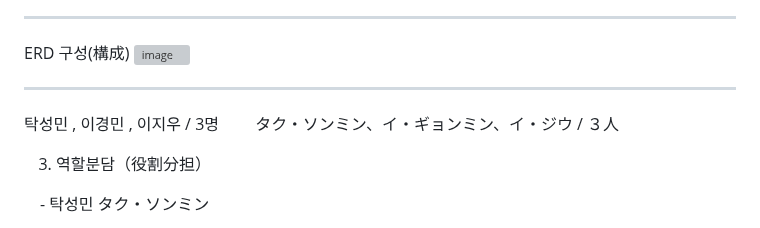
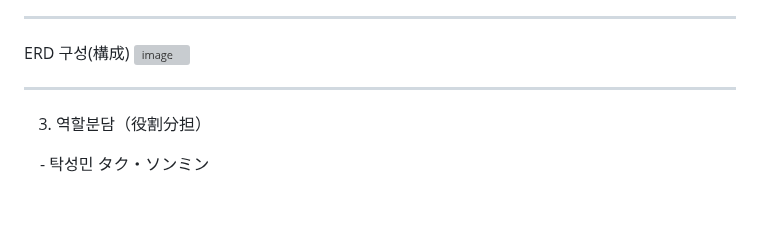
Before and after one commit to LEE-GEEWOO/First-Project, a Markdown page: README.md, the part around the change. Rendered like a GitHub page; blank space fills up the shorter version; grey boxes are pictures that could not be loaded.

```diff
--- a/README.md
+++ b/README.md
@@ -157,8 +157,6 @@ ERD 구성(構成)
 
 
 ----------
-탁성민 , 이경민 , 이지우 / 3명
-  　タク・ソンミン、イ・ギョンミン、イ・ジウ / ３人
 
 3. 역할분담（役割分担）
 
```
